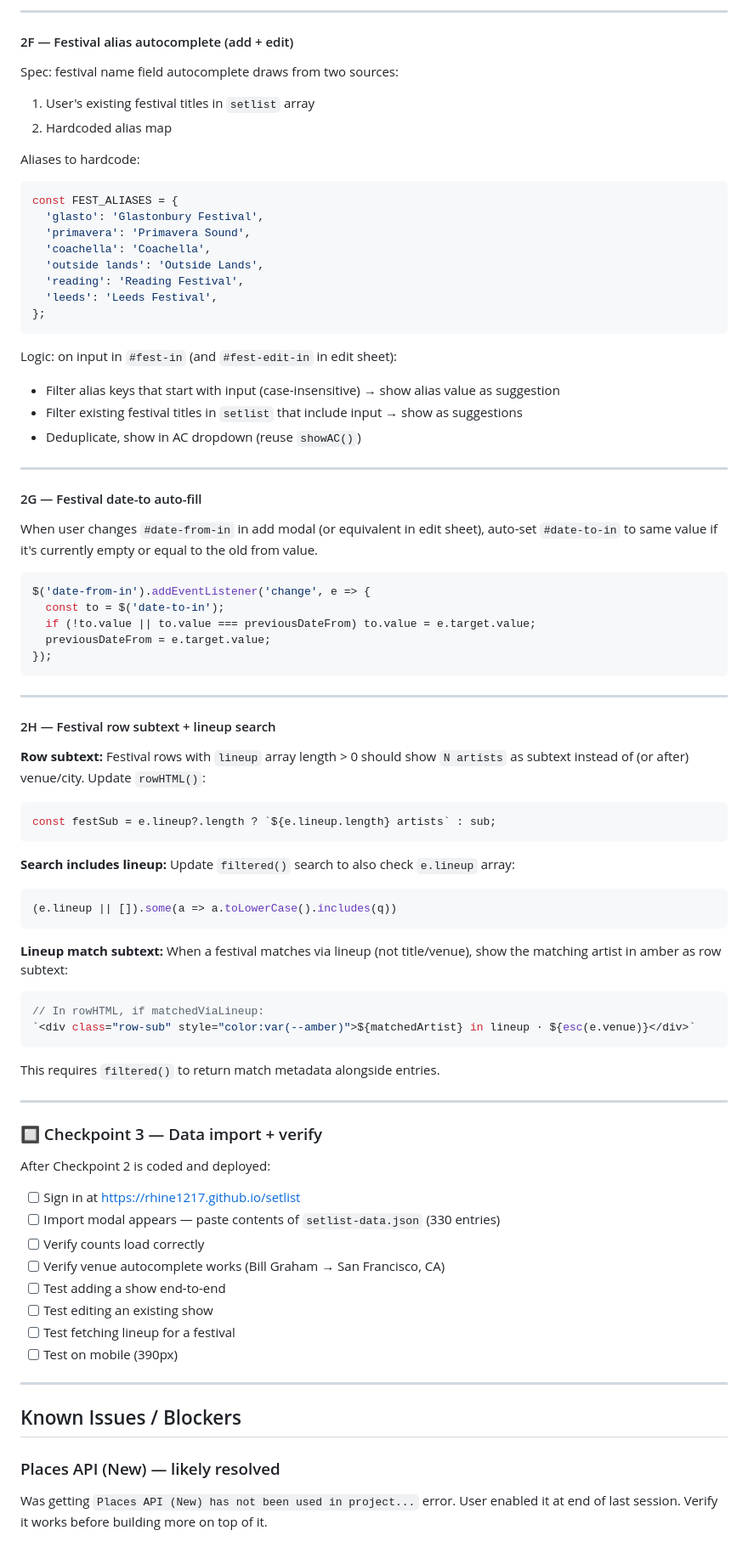
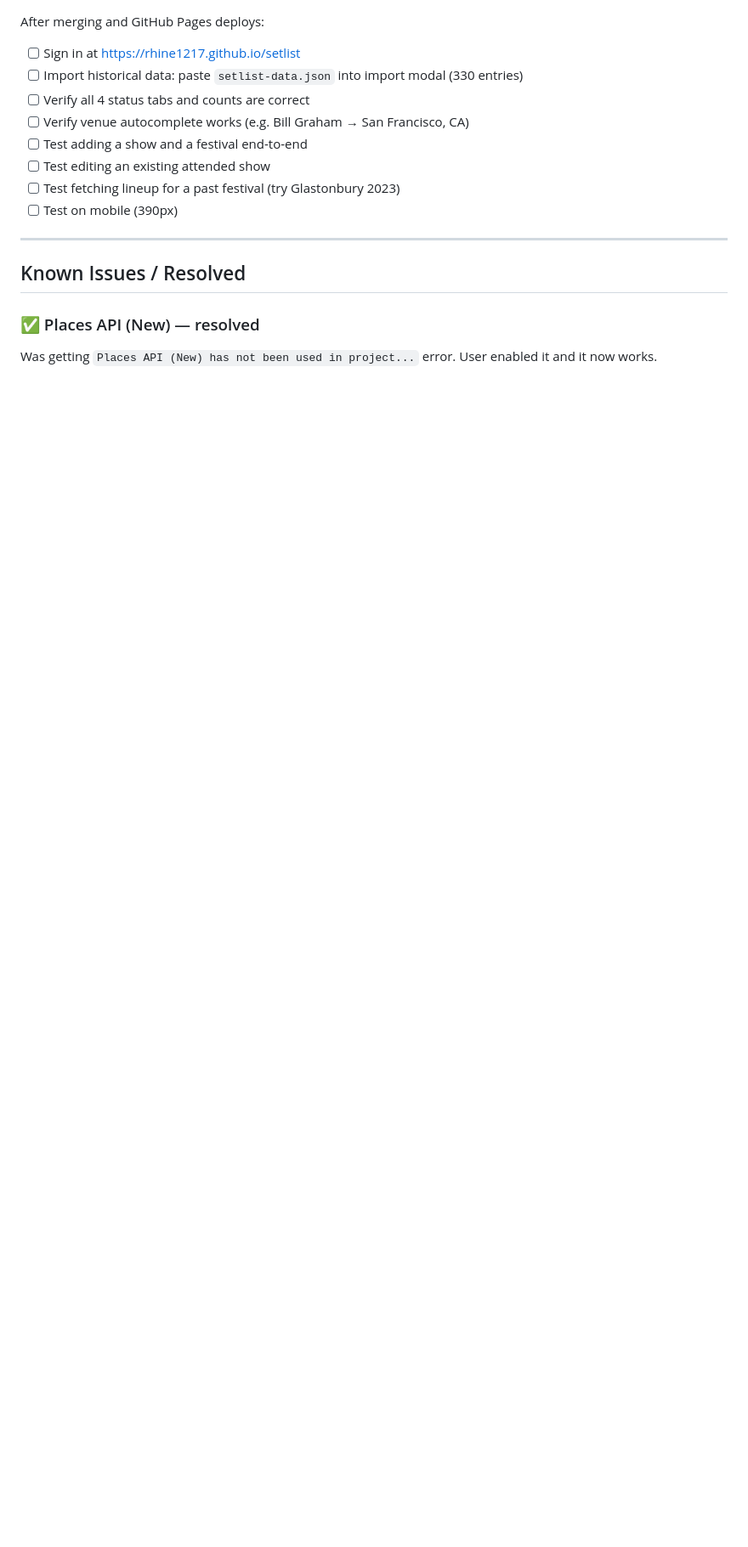
Before and after one commit to rhine1217/setlist, a Markdown page: PROGRESS.md, the part around one of its changes. Shown at 85% size. Rendered like a GitHub page; blank space fills up the shorter version.

````diff
--- a/PROGRESS.md
+++ b/PROGRESS.md
@@ -170,81 +93,17 @@ Appears below date fields for all festival edits (upcoming + attended).
----
-
-#### 2F — Festival alias autocomplete (add + edit)
-
-Spec: festival name field autocomplete draws from two sources:
-1. User's existing festival titles in `setlist` array
-2. Hardcoded alias map
-
-Aliases to hardcode:
-```js
-const FEST_ALIASES = {
-  'glasto': 'Glastonbury Festival',
-  'primavera': 'Primavera Sound',
-  'coachella': 'Coachella',
-  'outside lands': 'Outside Lands',
-  'reading': 'Reading Festival',
-  'leeds': 'Leeds Festival',
-};
-```
-
-Logic: on input in `#fest-in` (and `#fest-edit-in` in edit sheet):
-- Filter alias keys that start with input (case-insensitive) → show alias value as suggestion
-- Filter existing festival titles in `setlist` that include input → show as suggestions
-- Deduplicate, show in AC dropdown (reuse `showAC()`)
-
----
-
-#### 2G — Festival date-to auto-fill
-
-When user changes `#date-from-in` in add modal (or equivalent in edit sheet), auto-set `#date-to-in` to same value if it's currently empty or equal to the old from value.
-
-```js
-$('date-from-in').addEventListener('change', e => {
-  const to = $('date-to-in');
-  if (!to.value || to.value === previousDateFrom) to.value = e.target.value;
-  previousDateFrom = e.target.value;
-});
-```
-
----
-
-#### 2H — Festival row subtext + lineup search
-
-**Row subtext:** Festival rows with `lineup` array length > 0 should show `N artists` as subtext instead of (or after) venue/city. Update `rowHTML()`:
-```js
-const festSub = e.lineup?.length ? `${e.lineup.length} artists` : sub;
-```
-
-**Search includes lineup:** Update `filtered()` search to also check `e.lineup` array:
-```js
-(e.lineup || []).some(a => a.toLowerCase().includes(q))
-```
-
-**Lineup match subtext:** When a festival matches via lineup (not title/venue), show the matching artist in amber as row subtext:
-```js
-// In rowHTML, if matchedViaLineup:
-`<div class="row-sub" style="color:var(--amber)">${matchedArtist} in lineup · ${esc(e.venue)}</div>`
-```
-This requires `filtered()` to return match metadata alongside entries.
-
----
-
-### 🔲 Checkpoint 3 — Data import + verify
-
-After Checkpoint 2 is coded and deployed:
+After merging and GitHub Pages deploys:
 - [ ] Sign in at https://rhine1217.github.io/setlist
-- [ ] Import modal appears — paste contents of `setlist-data.json` (330 entries)
-- [ ] Verify counts load correctly
-- [ ] Verify venue autocomplete works (Bill Graham → San Francisco, CA)
-- [ ] Test adding a show end-to-end
-- [ ] Test editing an existing show
-- [ ] Test fetching lineup for a festival
+- [ ] Import historical data: paste `setlist-data.json` into import modal (330 entries)
+- [ ] Verify all 4 status tabs and counts are correct
+- [ ] Verify venue autocomplete works (e.g. Bill Graham → San Francisco, CA)
+- [ ] Test adding a show and a festival end-to-end
+- [ ] Test editing an existing attended show
+- [ ] Test fetching lineup for a past festival (try Glastonbury 2023)
 - [ ] Test on mobile (390px)
 
 ---
 
-## Known Issues / Blockers
+## Known Issues / Resolved
 
-### Places API (New) — likely resolved
-Was getting `Places API (New) has not been used in project...` error. User enabled it at end of last session. Verify it works before building more on top of it.
+### ✅ Places API (New) — resolved
+Was getting `Places API (New) has not been used in project...` error. User enabled it and it now works.
 
````
Also changed, not shown: other parts of PROGRESS.md (+35 -116 lines), DECISIONS.md (added, +136 -0 lines), SPEC.md (added, +261 -0 lines).
